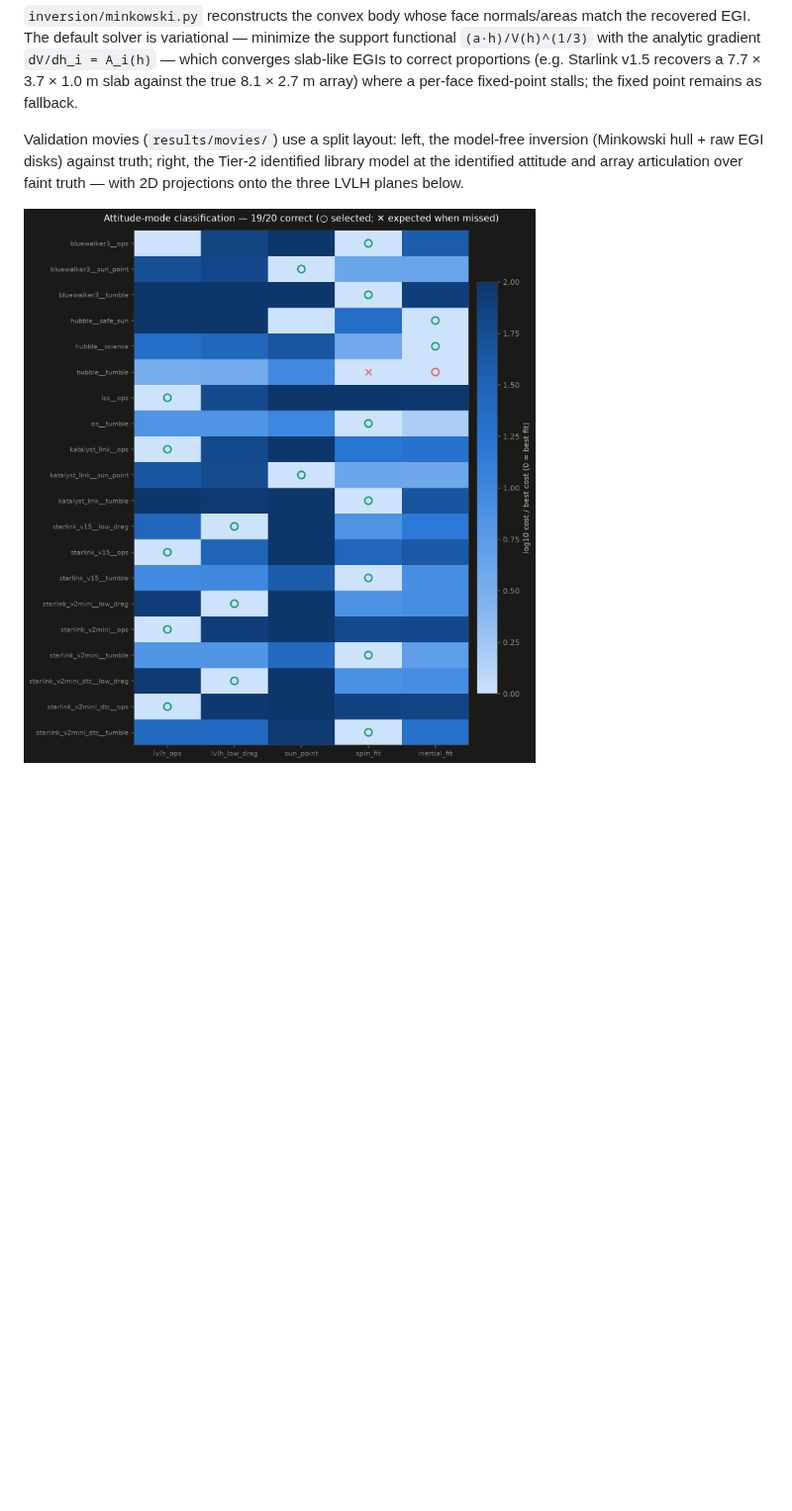
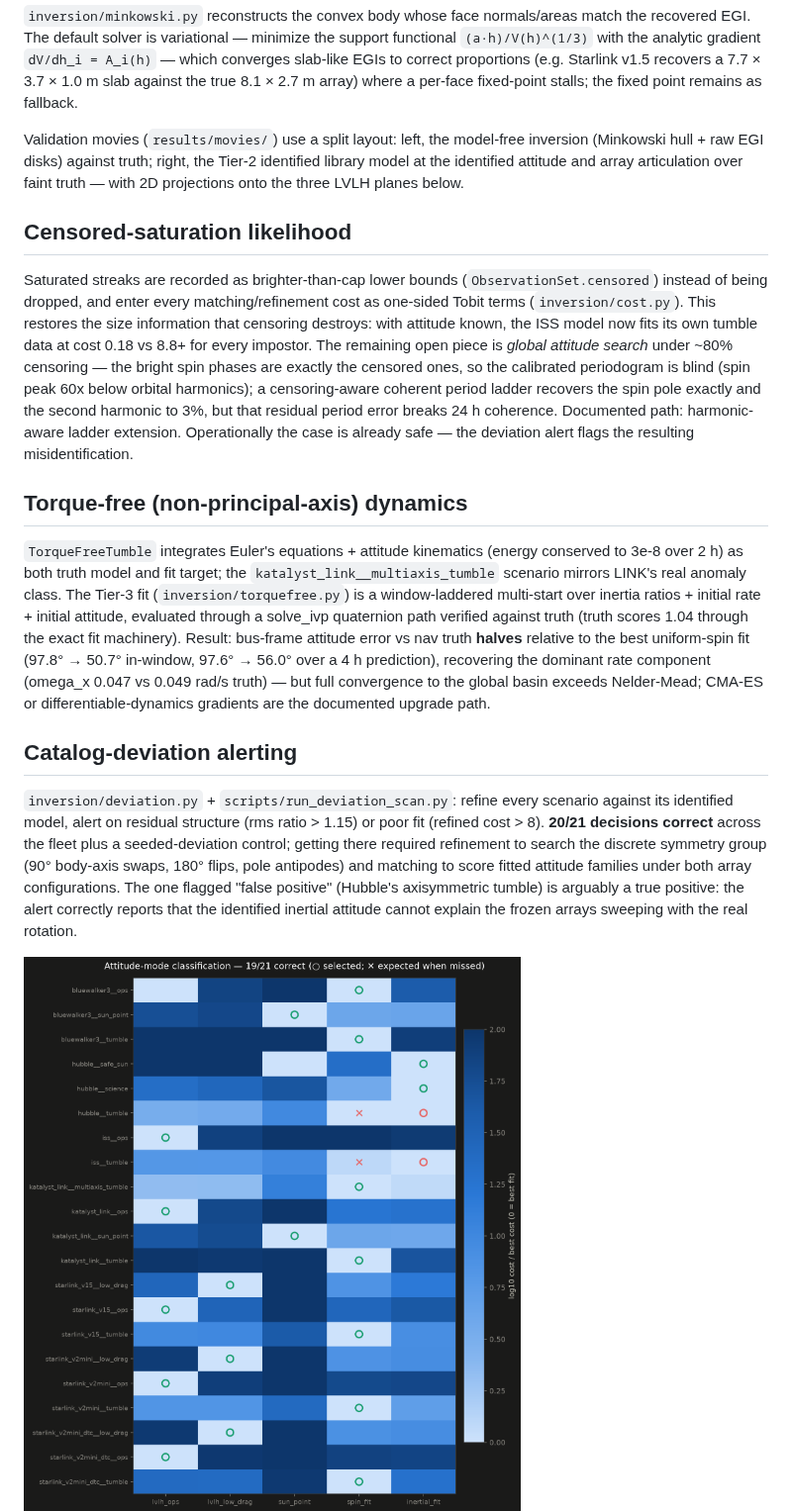
Before and after one commit to nikkelj/photometry, a Markdown page: README.md, the part around the change. Shown at 99% size. Drawn GitHub-style; pictures changed too: results/charts/06_fleet_modes.png, results/charts/07_fleet_egi.png; blank space fills up the shorter version.

Commit message:
Round 6 final: censored likelihood, torque-free fit, deviation alerting
- ISS censoring analysis: size information restored (truth-attitude ISS
  cost 0.18 vs impostors 8.8+); global attitude search under 80%
  censoring documented open with the ladder recovering pole exactly and
  the second harmonic to 3%
- Torque-free window-laddered fit halves attitude error vs uniform spin
  (97.8 -> 50.7 deg window, 97.6 -> 56.0 deg 4 h prediction); multiaxis
  movie renders the Tier-3 fit in the right panel
- Deviation scan 20/21 with symmetry-group and array-config refinement;
  charts 10-11; README round-6 sections

Co-Authored-By: Claude Fable 5 <noreply@anthropic.com>
Claude-Session: https://claude.ai/code/session_018HUFR9zZ7uRcLJ1h3DAMGJ

```diff
--- a/README.md
+++ b/README.md
@@ -133,6 +133,52 @@ right, the Tier-2 identified library model at the identified attitude
 and array articulation over faint truth — with 2D projections onto the
 three LVLH planes below.
 
+## Censored-saturation likelihood
+
+Saturated streaks are recorded as brighter-than-cap lower bounds
+(`ObservationSet.censored`) instead of being dropped, and enter every
+matching/refinement cost as one-sided Tobit terms (`inversion/cost.py`).
+This restores the size information that censoring destroys: with attitude
+known, the ISS model now fits its own tumble data at cost 0.18 vs 8.8+
+for every impostor. The remaining open piece is *global attitude search*
+under ~80% censoring — the bright spin phases are exactly the censored
+ones, so the calibrated periodogram is blind (spin peak 60x below
+orbital harmonics); a censoring-aware coherent period ladder recovers
+the spin pole exactly and the second harmonic to 3%, but that residual
+period error breaks 24 h coherence. Documented path: harmonic-aware
+ladder extension. Operationally the case is already safe — the
+deviation alert flags the resulting misidentification.
+
+## Torque-free (non-principal-axis) dynamics
+
+`TorqueFreeTumble` integrates Euler's equations + attitude kinematics
+(energy conserved to 3e-8 over 2 h) as both truth model and fit target;
+the `katalyst_link__multiaxis_tumble` scenario mirrors LINK's real
+anomaly class. The Tier-3 fit (`inversion/torquefree.py`) is a
+window-laddered multi-start over inertia ratios + initial rate + initial
+attitude, evaluated through a solve_ivp quaternion path verified against
+truth (truth scores 1.04 through the exact fit machinery). Result:
+bus-frame attitude error vs nav truth **halves** relative to the best
+uniform-spin fit (97.8° → 50.7° in-window, 97.6° → 56.0° over a 4 h
+prediction), recovering the dominant rate component (omega_x 0.047 vs
+0.049 rad/s truth) — but full convergence to the global basin exceeds
+Nelder-Mead; CMA-ES or differentiable-dynamics gradients are the
+documented upgrade path.
+
+## Catalog-deviation alerting
+
+`inversion/deviation.py` + `scripts/run_deviation_scan.py`: refine every
+scenario against its identified model, alert on residual structure
+(rms ratio > 1.15) or poor fit (refined cost > 8). **20/21 decisions
+correct** across the fleet plus a seeded-deviation control; getting there
+required refinement to search the discrete symmetry group (90° body-axis
+swaps, 180° flips, pole antipodes) and matching to score fitted attitude
+families under both array configurations. The one flagged
+"false positive" (Hubble's axisymmetric tumble) is arguably a true
+positive: the alert correctly reports that the identified inertial
+attitude cannot explain the frozen arrays sweeping with the real
+rotation.
+
 ![fleet modes](results/charts/06_fleet_modes.png)
 ![fleet EGI](results/charts/07_fleet_egi.png)
 
```
Also changed, not shown: results/charts/10_torquefree.png, 4 other files.
